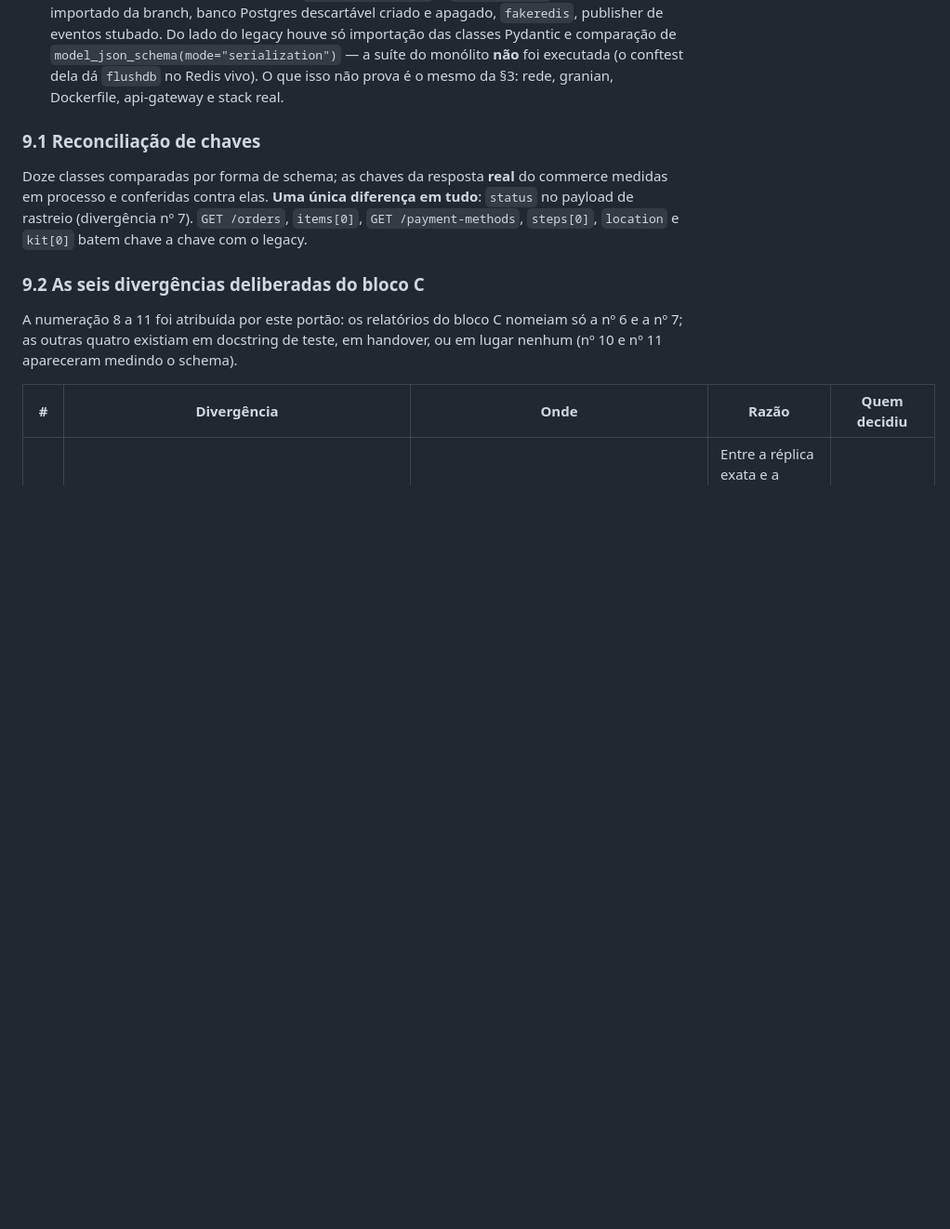
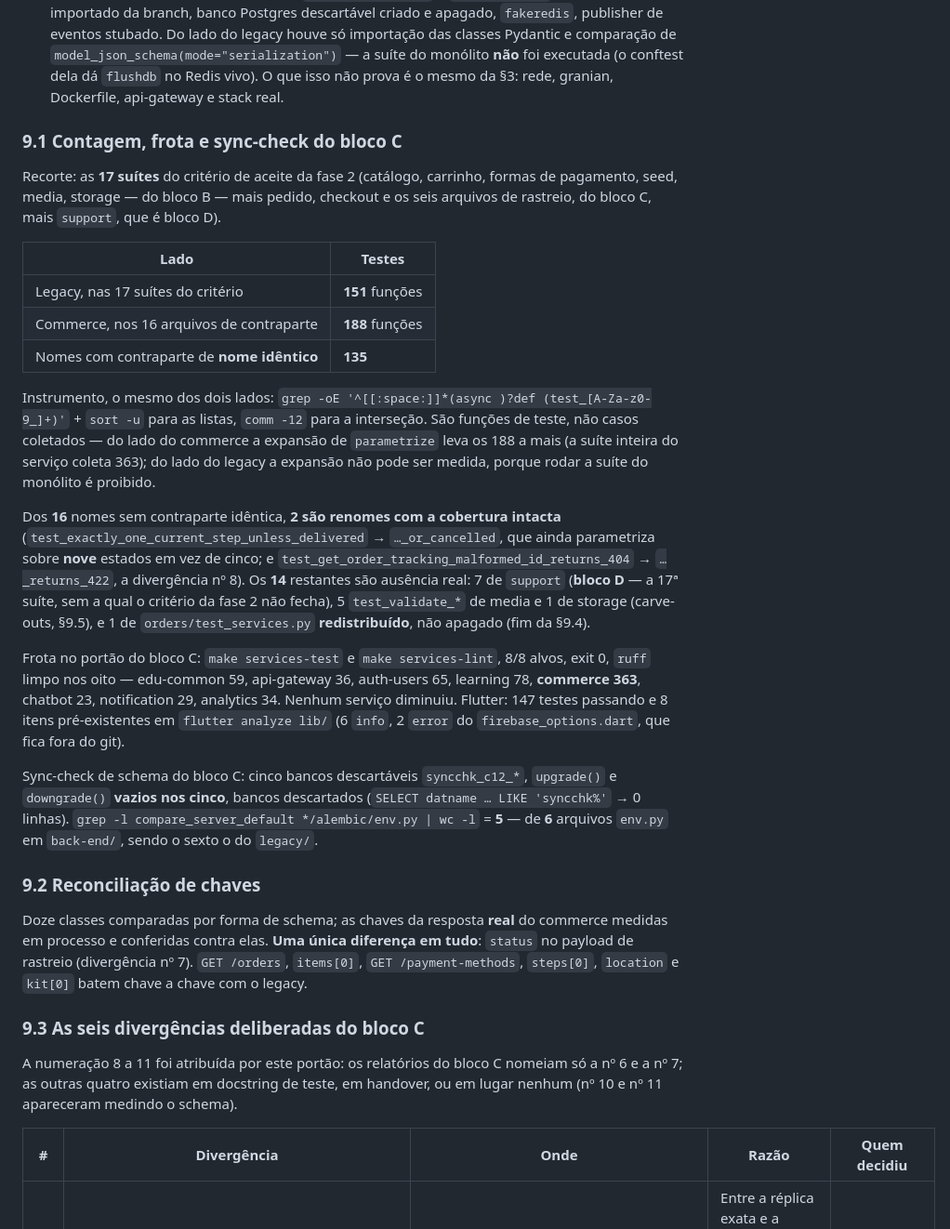
Before and after one commit to trabalhos-si-fiap/edu, a Markdown page: docs/back-end/commerce-parity.md, the part around one of its changes. Shown at 93% size. GitHub-like rendering; blank space fills up the shorter version.

```diff
--- a/docs/back-end/commerce-parity.md
+++ b/docs/back-end/commerce-parity.md
@@ -416,7 +423,48 @@ previa.
   executada (o conftest dela dá `flushdb` no Redis vivo). O que isso não prova
   é o mesmo da §3: rede, granian, Dockerfile, api-gateway e stack real.
 
-### 9.1 Reconciliação de chaves
+### 9.1 Contagem, frota e sync-check do bloco C
+
+Recorte: as **17 suítes** do critério de aceite da fase 2 (catálogo, carrinho,
+formas de pagamento, seed, media, storage — do bloco B — mais pedido, checkout e
+os seis arquivos de rastreio, do bloco C, mais `support`, que é bloco D).
+
+| Lado | Testes |
+|---|---|
+| Legacy, nas 17 suítes do critério | **151** funções |
+| Commerce, nos 16 arquivos de contraparte | **188** funções |
+| Nomes com contraparte de **nome idêntico** | **135** |
+
+Instrumento, o mesmo dos dois lados: `grep -oE '^[[:space:]]*(async )?def
+(test_[A-Za-z0-9_]+)'` + `sort -u` para as listas, `comm -12` para a interseção.
+São funções de teste, não casos coletados — do lado do commerce a expansão de
+`parametrize` leva os 188 a mais (a suíte inteira do serviço coleta 363); do
+lado do legacy a expansão não pode ser medida, porque rodar a suíte do monólito
+é proibido.
+
+Dos **16** nomes sem contraparte idêntica, **2 são renomes com a cobertura
+intacta** (`test_exactly_one_current_step_unless_delivered` →
+`…_or_cancelled`, que ainda parametriza sobre **nove** estados em vez de cinco;
+e `test_get_order_tracking_malformed_id_returns_404` → `…_returns_422`, a
+divergência nº 8). Os **14** restantes são ausência real: 7 de `support`
+(**bloco D** — a 17ª suíte, sem a qual o critério da fase 2 não fecha), 5
+`test_validate_*` de media e 1 de storage (carve-outs, §9.5), e 1 de
+`orders/test_services.py` **redistribuído**, não apagado (fim da §9.4).
+
+Frota no portão do bloco C: `make services-test` e `make services-lint`, 8/8
+alvos, exit 0, `ruff` limpo nos oito — edu-common 59, api-gateway 36,
+auth-users 65, learning 78, **commerce 363**, chatbot 23, notification 29,
+analytics 34. Nenhum serviço diminuiu. Flutter: 147 testes passando e 8 itens
+pré-existentes em `flutter analyze lib/` (6 `info`, 2 `error` do
+`firebase_options.dart`, que fica fora do git).
+
+Sync-check de schema do bloco C: cinco bancos descartáveis `syncchk_c12_*`,
+`upgrade()` e `downgrade()` **vazios nos cinco**, bancos descartados
+(`SELECT datname … LIKE 'syncchk%'` → 0 linhas).
+`grep -l compare_server_default */alembic/env.py | wc -l` = **5** — de **6**
+arquivos `env.py` em `back-end/`, sendo o sexto o do `legacy/`.
+
+### 9.2 Reconciliação de chaves
 
 Doze classes comparadas por forma de schema; as chaves da resposta **real** do
 commerce medidas em processo e conferidas contra elas. **Uma única diferença em
@@ -424,7 +472,7 @@ tudo**: `status` no payload de rastreio (divergência nº 7). `GET /orders`,
 `items[0]`, `GET /payment-methods`, `steps[0]`, `location` e `kit[0]` batem
 chave a chave com o legacy.
 
-### 9.2 As seis divergências deliberadas do bloco C
+### 9.3 As seis divergências deliberadas do bloco C
 
 A numeração 8 a 11 foi atribuída por este portão: os relatórios do bloco C
 nomeiam só a nº 6 e a nº 7; as outras quatro existiam em docstring de teste, em
```
Also changed, not shown: other parts of docs/back-end/commerce-parity.md (+60 -24 lines).
